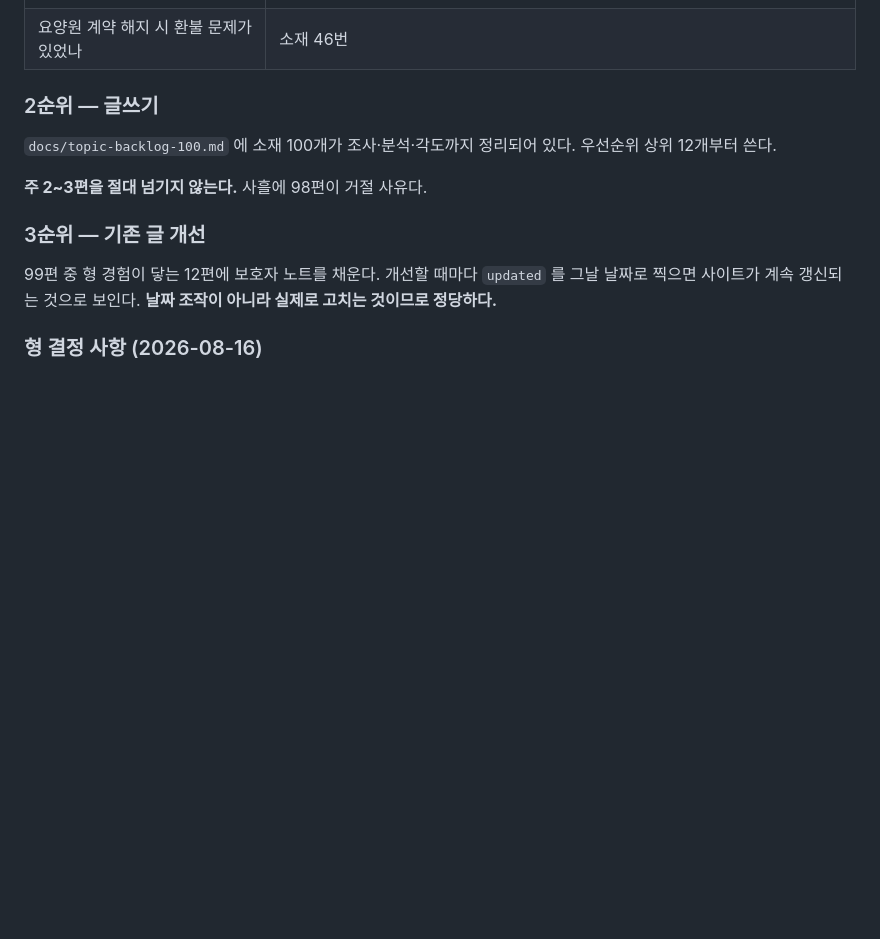
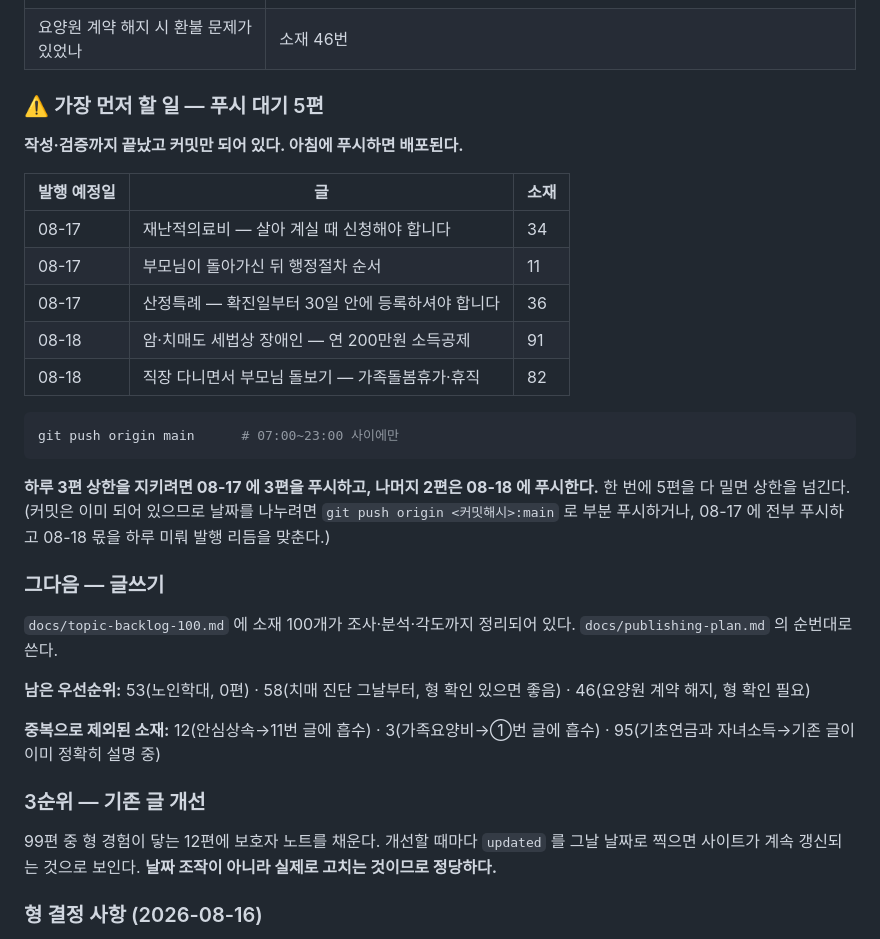
Before and after one commit to knot4844/noado, a Markdown page: docs/HANDOFF.md, the part around one of its changes. Rendered like a GitHub page; blank space fills up the shorter version.

````diff
--- a/docs/HANDOFF.md
+++ b/docs/HANDOFF.md
@@ -90,12 +107,37 @@
 | 치매 진단 경로 (어디서, 그 후 무엇부터) | 소재 58번 |
 | 요양원 계약 해지 시 환불 문제가 있었나 | 소재 46번 |
 
-### 2순위 — 글쓰기
+### ⚠️ 가장 먼저 할 일 — 푸시 대기 5편
+
+**작성·검증까지 끝났고 커밋만 되어 있다. 아침에 푸시하면 배포된다.**
+
+| 발행 예정일 | 글 | 소재 |
+|---|---|---|
+| 08-17 | 재난적의료비 — 살아 계실 때 신청해야 합니다 | 34 |
+| 08-17 | 부모님이 돌아가신 뒤 행정절차 순서 | 11 |
+| 08-17 | 산정특례 — 확진일부터 30일 안에 등록하셔야 합니다 | 36 |
+| 08-18 | 암·치매도 세법상 장애인 — 연 200만원 소득공제 | 91 |
+| 08-18 | 직장 다니면서 부모님 돌보기 — 가족돌봄휴가·휴직 | 82 |
+
+```bash
+git push origin main      # 07:00~23:00 사이에만
+```
+
+**하루 3편 상한을 지키려면 08-17 에 3편을 푸시하고, 나머지 2편은 08-18 에
+푸시한다.** 한 번에 5편을 다 밀면 상한을 넘긴다. (커밋은 이미 되어 있으므로
+날짜를 나누려면 `git push origin <커밋해시>:main` 로 부분 푸시하거나,
+08-17 에 전부 푸시하고 08-18 몫을 하루 미뤄 발행 리듬을 맞춘다.)
+
+### 그다음 — 글쓰기
 
 `docs/topic-backlog-100.md` 에 소재 100개가 조사·분석·각도까지 정리되어 있다.
-우선순위 상위 12개부터 쓴다.
+`docs/publishing-plan.md` 의 순번대로 쓴다.
 
-**주 2~3편을 절대 넘기지 않는다.** 사흘에 98편이 거절 사유다.
+**남은 우선순위:** 53(노인학대, 0편) · 58(치매 진단 그날부터, 형 확인 있으면 좋음)
+· 46(요양원 계약 해지, 형 확인 필요)
+
+**중복으로 제외된 소재:** 12(안심상속→11번 글에 흡수) · 3(가족요양비→①번 글에
+흡수) · 95(기초연금과 자녀소득→기존 글이 이미 정확히 설명 중)
 
 ### 3순위 — 기존 글 개선
 
````
Also changed, not shown: other parts of docs/HANDOFF.md (+35 -10 lines).
